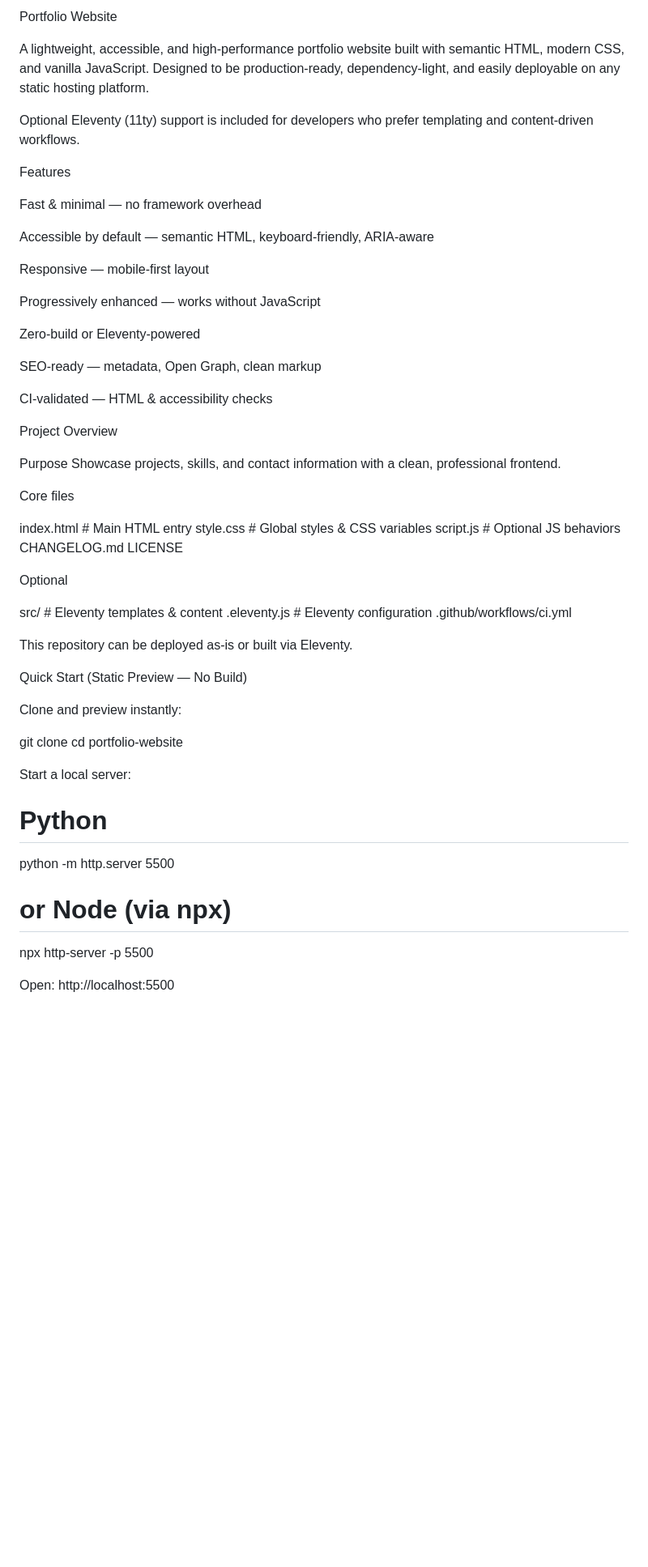
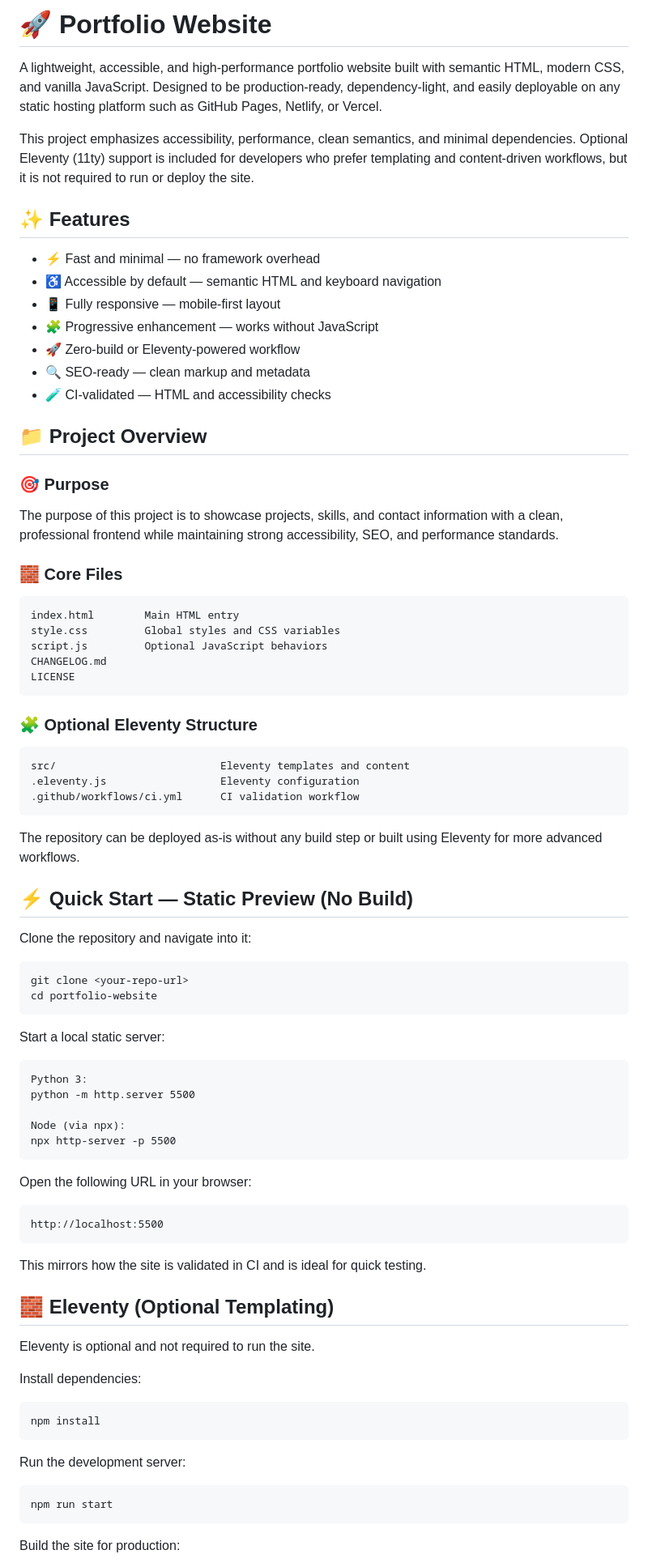
Before and after one commit to 022RaTiNdRa/portfolio-website, a Markdown page: README.md, the part around one of its changes. Shown at 81% size. Drawn GitHub-style; blank space fills up the shorter version.

Commit message:
Improve README with complete documentation and icons

```diff
--- a/README.md
+++ b/README.md
@@ -1,66 +1,73 @@
-Portfolio Website
+# 🚀 Portfolio Website
 
-A lightweight, accessible, and high-performance portfolio website built with semantic HTML, modern CSS, and vanilla JavaScript.
-Designed to be production-ready, dependency-light, and easily deployable on any static hosting platform.
+A lightweight, accessible, and high-performance portfolio website built with semantic HTML, modern CSS, and vanilla JavaScript. Designed to be production-ready, dependency-light, and easily deployable on any static hosting platform such as GitHub Pages, Netlify, or Vercel.
 
-Optional Eleventy (11ty) support is included for developers who prefer templating and content-driven workflows.
+This project emphasizes accessibility, performance, clean semantics, and minimal dependencies. Optional Eleventy (11ty) support is included for developers who prefer templating and content-driven workflows, but it is not required to run or deploy the site.
 
- Features
+## ✨ Features
 
- Fast & minimal — no framework overhead
+- ⚡ Fast and minimal — no framework overhead
+- ♿ Accessible by default — semantic HTML and keyboard navigation
+- 📱 Fully responsive — mobile-first layout
+- 🧩 Progressive enhancement — works without JavaScript
+- 🚀 Zero-build or Eleventy-powered workflow
+- 🔍 SEO-ready — clean markup and metadata
+- 🧪 CI-validated — HTML and accessibility checks
 
- Accessible by default — semantic HTML, keyboard-friendly, ARIA-aware
+## 📁 Project Overview
 
- Responsive — mobile-first layout
+### 🎯 Purpose
 
- Progressively enhanced — works without JavaScript
+The purpose of this project is to showcase projects, skills, and contact information with a clean, professional frontend while maintaining strong accessibility, SEO, and performance standards.
 
- Zero-build or Eleventy-powered
+### 🧱 Core Files
 
- SEO-ready — metadata, Open Graph, clean markup
+    index.html        Main HTML entry
+    style.css         Global styles and CSS variables
+    script.js         Optional JavaScript behaviors
+    CHANGELOG.md
+    LICENSE
 
- CI-validated — HTML & accessibility checks
+### 🧩 Optional Eleventy Structure
 
- Project Overview
+    src/                          Eleventy templates and content
+    .eleventy.js                  Eleventy configuration
+    .github/workflows/ci.yml      CI validation workflow
 
-Purpose
-Showcase projects, skills, and contact information with a clean, professional frontend.
+The repository can be deployed as-is without any build step or built using Eleventy for more advanced workflows.
 
-Core files
+## ⚡ Quick Start — Static Preview (No Build)
 
-index.html        # Main HTML entry
-style.css         # Global styles & CSS variables
-script.js         # Optional JS behaviors
-CHANGELOG.md
-LICENSE
+Clone the repository and navigate into it:
 
+    git clone <your-repo-url>
+    cd portfolio-website
 
-Optional
+Start a local static server:
 
-src/              # Eleventy templates & content
-.eleventy.js      # Eleventy configuration
-.github/workflows/ci.yml
+    Python 3:
+    python -m http.server 5500
 
+    Node (via npx):
+    npx http-server -p 5500
 
-This repository can be deployed as-is or built via Eleventy.
+Open the following URL in your browser:
 
- Quick Start (Static Preview — No Build)
+    http://localhost:5500
 
-Clone and preview instantly:
+This mirrors how the site is validated in CI and is ideal for quick testing.
 
-git clone <your-repo-url>
-cd portfolio-website
+## 🧱 Eleventy (Optional Templating)
 
+Eleventy is optional and not required to run the site.
 
-Start a local server:
+Install dependencies:
 
-# Python
-python -m http.server 5500
+    npm install
 
-# or Node (via npx)
-npx http-server -p 5500
+Run the development server:
 
+    npm run start
 
-Open:
- http://localhost:5500
+Build the site for production:
 
```
Also changed, not shown: other parts of README.md (+67 -111 lines).
